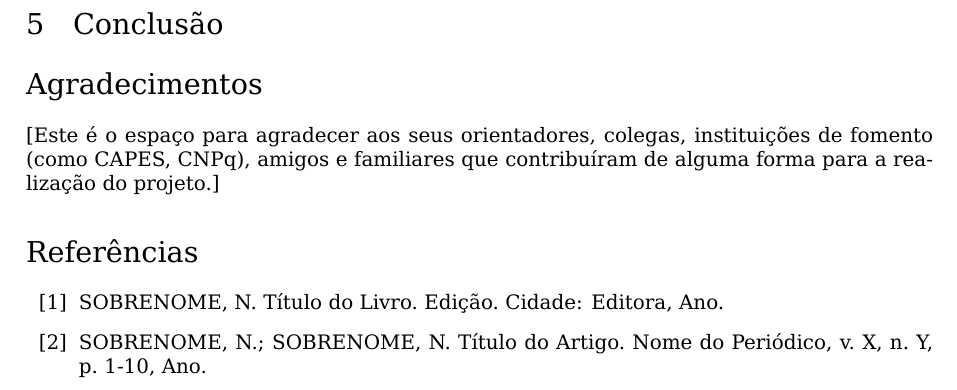
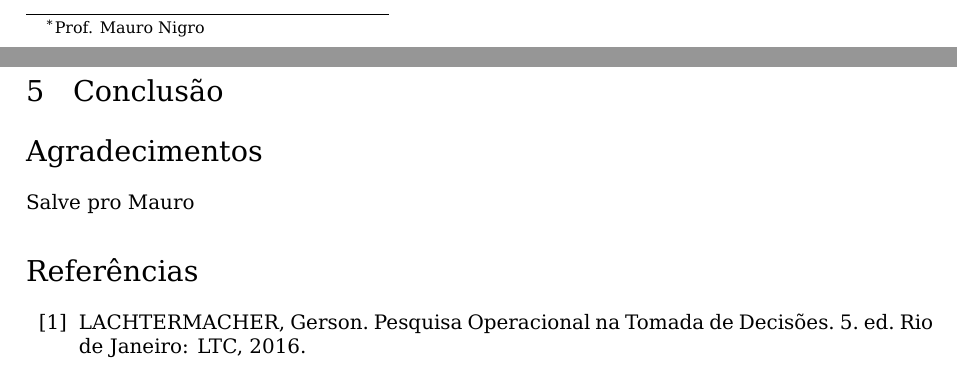
Before and after one commit to henriquempimenta/ProgLin, a LaTeX paper (main.tex): part of page 20 of 20 before the commit and two parts of pages 1 and 20 of 20 after it, the two joined at a grey line, cut at the place of the change. Compiled offline with XeLaTeX; a missing font is replaced by an installed copy or a similar font.

Commit message:
Ajustes, ref, e agradecimento

```diff
--- a/main.tex
+++ b/main.tex
@@ -63,7 +63,8 @@
   \and
   Henrique Messias Pimenta \
   \small{UERJ} \
-  \small{\texttt{henrique.pim2@gmail.com}}
+  \small{\texttt{henrique.pim2@gmail.com}}\
+  \thanks{Prof. Mauro Nigro}
 }
 
 \date{\today}
@@ -866,20 +868,11 @@ Como todas as variáveis não básicas têm coeficientes positivos podemos parar
 % --- Seção de Agradecimentos (não numerada) ---
 \section*{Agradecimentos}
 \addcontentsline{toc}{section}{Agradecimentos} % Adiciona ao sumário
-[Este é o espaço para agradecer aos seus orientadores, colegas, instituições de fomento (como CAPES, CNPq), amigos e familiares que contribuíram de alguma forma para a realização do projeto.]
+Salve pro Mauro
 
 % --- Referências Bibliográficas ---
 \begin{thebibliography}{99}
-\addcontentsline{toc}{section}{Referências} % Adiciona ao sumário
-
-\bibitem{exemplo_livro}
-SOBRENOME, N. \textit{Título do Livro}. Edição. Cidade: Editora, Ano.
-
-\bibitem{exemplo_artigo}
-SOBRENOME, N.; SOBRENOME, N. Título do Artigo. \textit{Nome do Periódico}, v. X, n. Y, p. 1-10, Ano.
-
-% Adicione suas referências aqui...
-
+\bibitem{Lachtermacher2016} LACHTERMACHER, Gerson. \textit{Pesquisa Operacional na Tomada de Decisões}. 5. ed. Rio de Janeiro: LTC, 2016.
 \end{thebibliography}
 
 \end{document}
```
Also changed, not shown: main.tex (1 more changed lines).
